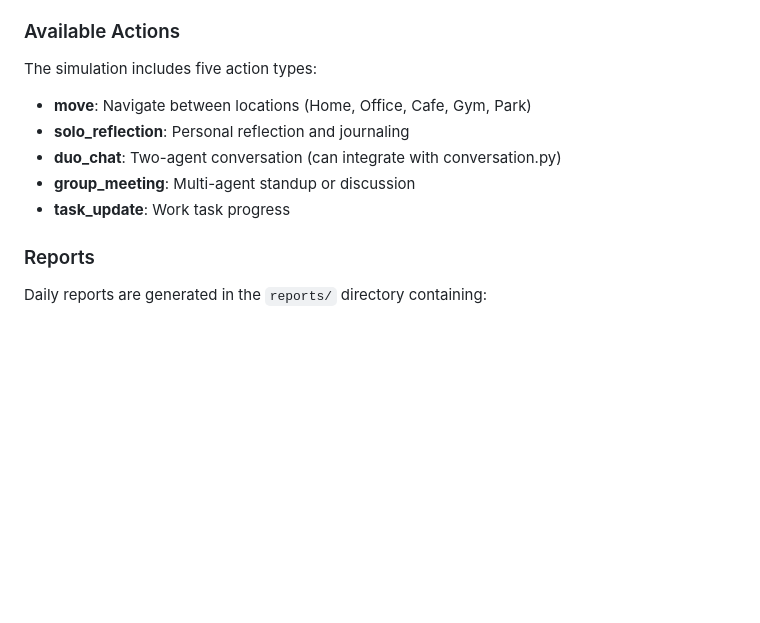
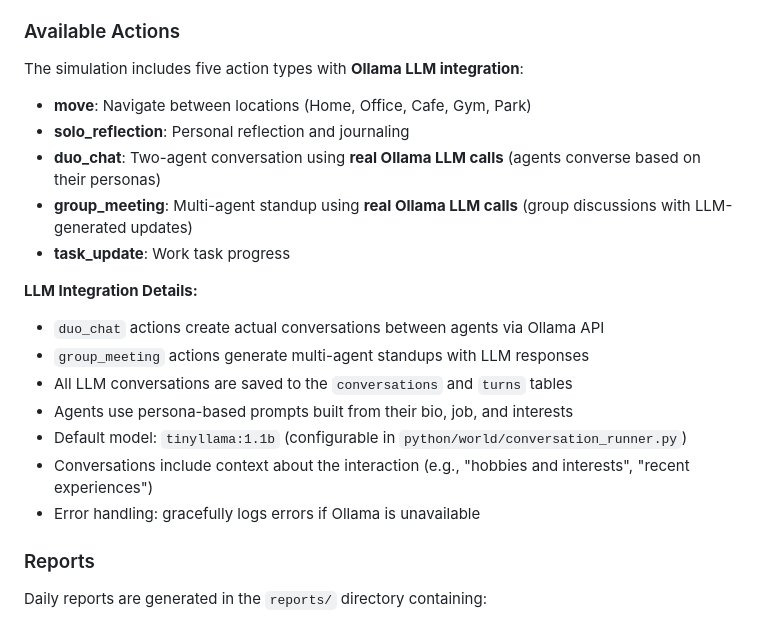
Before and after one commit to CalfCrusher/AI_Agents_Communication, a Markdown page: README.md, the part around one of its changes. Drawn GitHub-style; blank space fills up the shorter version.

```diff
--- a/README.md
+++ b/README.md
@@ -268,12 +307,21 @@ The `world_config.yaml` file defines:
 
 ### Available Actions
 
-The simulation includes five action types:
+The simulation includes five action types with **Ollama LLM integration**:
 - **move**: Navigate between locations (Home, Office, Cafe, Gym, Park)
 - **solo_reflection**: Personal reflection and journaling
-- **duo_chat**: Two-agent conversation (can integrate with conversation.py)
-- **group_meeting**: Multi-agent standup or discussion
+- **duo_chat**: Two-agent conversation using **real Ollama LLM calls** (agents converse based on their personas)
+- **group_meeting**: Multi-agent standup using **real Ollama LLM calls** (group discussions with LLM-generated updates)
 - **task_update**: Work task progress
+
+**LLM Integration Details:**
+- `duo_chat` actions create actual conversations between agents via Ollama API
+- `group_meeting` actions generate multi-agent standups with LLM responses
+- All LLM conversations are saved to the `conversations` and `turns` tables
+- Agents use persona-based prompts built from their bio, job, and interests
+- Default model: `tinyllama:1.1b` (configurable in `python/world/conversation_runner.py`)
+- Conversations include context about the interaction (e.g., "hobbies and interests", "recent experiences")
+- Error handling: gracefully logs errors if Ollama is unavailable
 
 ### Reports
 
```
Also changed, not shown: other parts of README.md (+47 -8 lines), CHANGELOG.md (added, +85 -0 lines).
